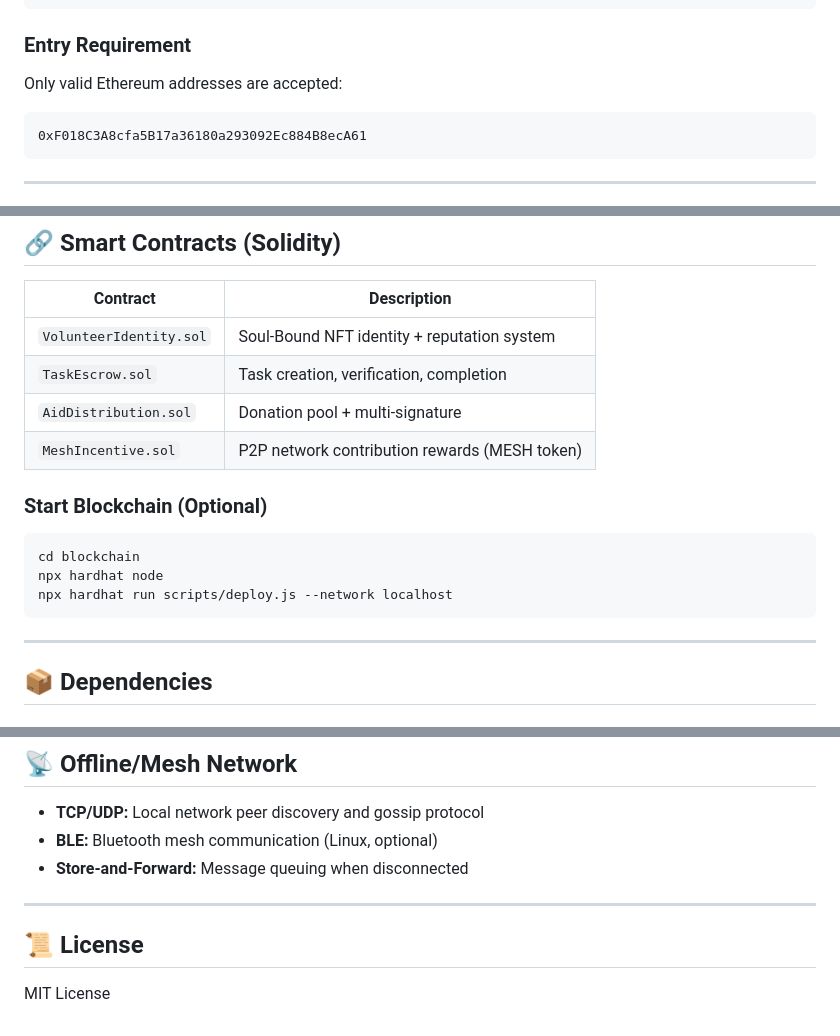
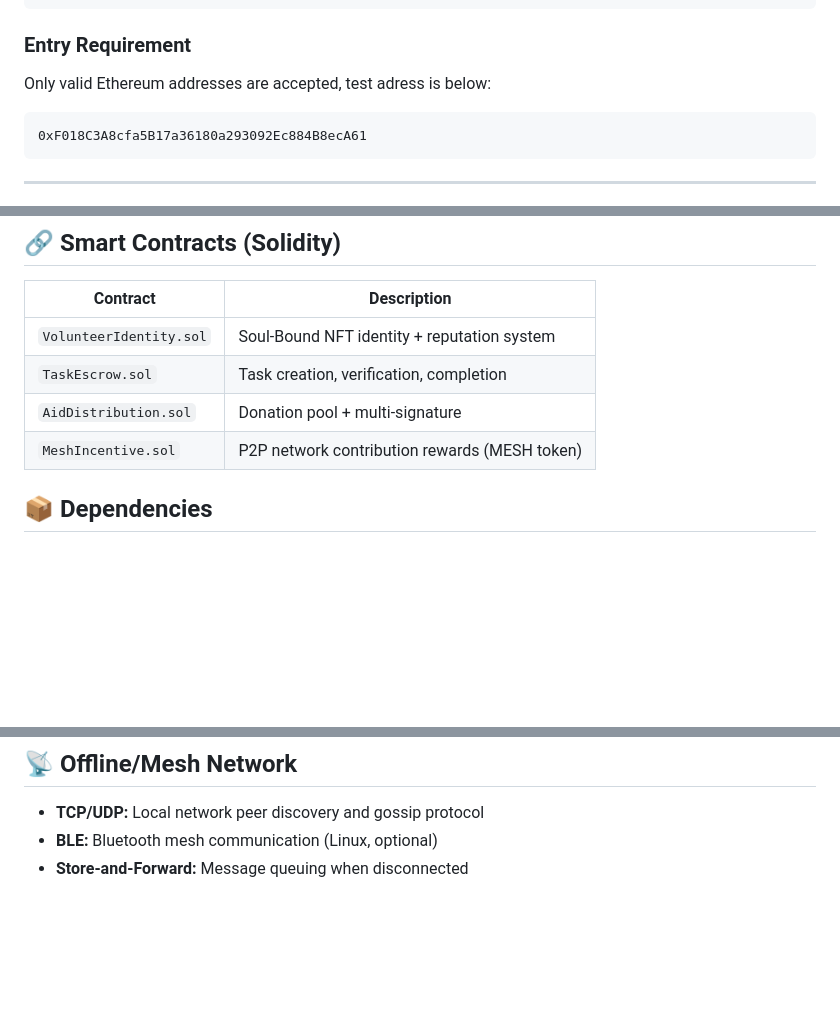
Before and after one commit to glanza1/Decentralized-Volunteer-Network-Disaster-Response-Map, a Markdown page: README.md, 3 parts joined by grey strips. Drawn GitHub-style; blank space fills up the shorter version.

Commit message:
Update README by removing unnecessary sections
Removed optional blockchain startup instructions, license section, and clarified Ethereum address requirement.

````diff
--- a/README.md
+++ b/README.md
@@ -23,7 +23,7 @@ flutter build web --release --base-href /app/
 ```
 
 ### Entry Requirement
-Only valid Ethereum addresses are accepted:
+Only valid Ethereum addresses are accepted, test adress is below:
 ```
 0xF018C3A8cfa5B17a36180a293092Ec884B8ecA61
 ```
@@ -122,15 +122,6 @@ Data models:
 | `AidDistribution.sol` | Donation pool + multi-signature |
 | `MeshIncentive.sol` | P2P network contribution rewards (MESH token) |
 
-### Start Blockchain (Optional)
-
-```bash
-cd blockchain
-npx hardhat node
-npx hardhat run scripts/deploy.js --network localhost
-```
-
----
 
 ## 📦 Dependencies
 
@@ -220,9 +211,3 @@ npx hardhat run scripts/deploy.js --network localhost
 - **TCP/UDP:** Local network peer discovery and gossip protocol
 - **BLE:** Bluetooth mesh communication (Linux, optional)
 - **Store-and-Forward:** Message queuing when disconnected
-
----
-
-## 📜 License
-
-MIT License
````
